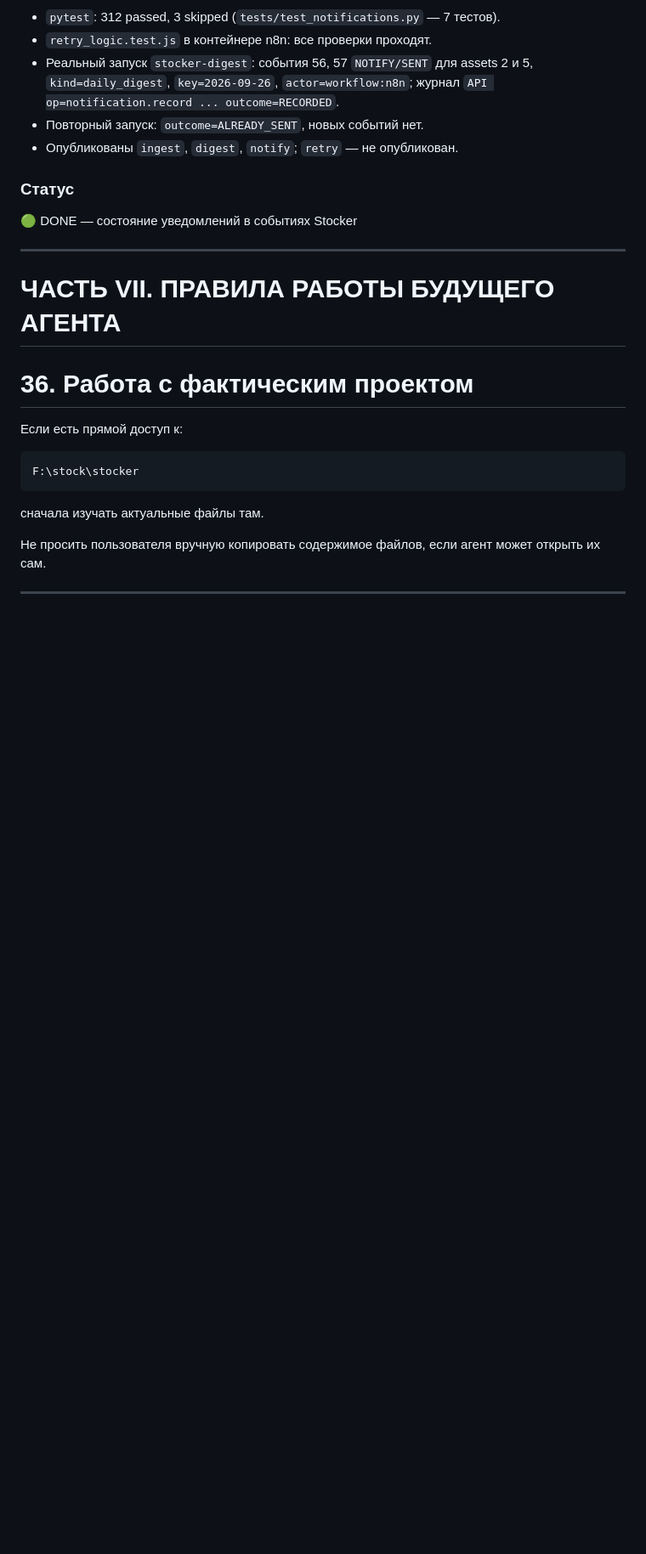
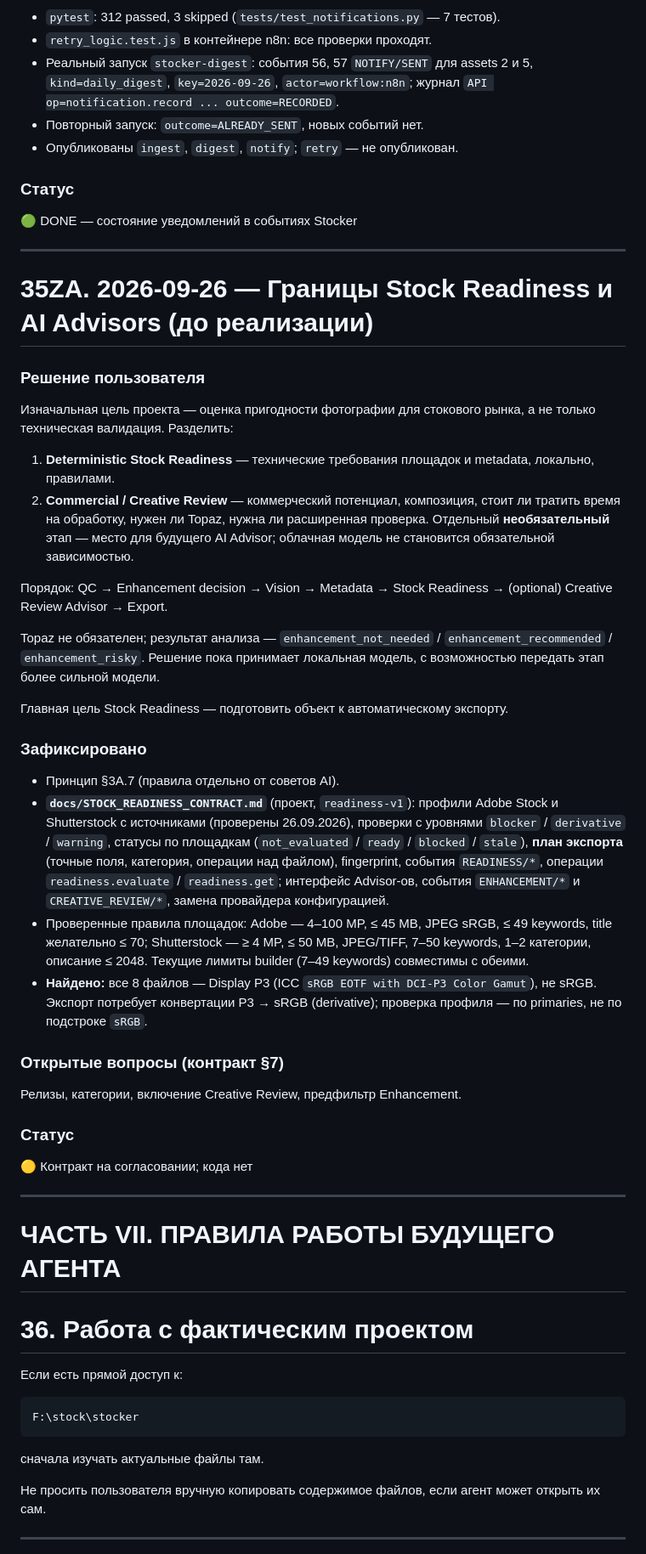
Before and after one commit to egotist713-cmd/stocker, a Markdown page: docs/STOCKER_PROJECT_PASSPORT.md, the part around one of its changes. Shown at 85% size. Drawn GitHub-style; blank space fills up the shorter version.

```diff
--- a/docs/STOCKER_PROJECT_PASSPORT.md
+++ b/docs/STOCKER_PROJECT_PASSPORT.md
@@ -2865,6 +2882,58 @@ baseline. `retry` — выключен до накопления статист
 
 ---
 
+# 35ZA. 2026-09-26 — Границы Stock Readiness и AI Advisors (до реализации)
+
+### Решение пользователя
+
+Изначальная цель проекта — оценка пригодности фотографии для стокового
+рынка, а не только техническая валидация. Разделить:
+
+1. **Deterministic Stock Readiness** — технические требования площадок и
+   metadata, локально, правилами.
+2. **Commercial / Creative Review** — коммерческий потенциал, композиция,
+   стоит ли тратить время на обработку, нужен ли Topaz, нужна ли расширенная
+   проверка. Отдельный **необязательный** этап — место для будущего AI Advisor;
+   облачная модель не становится обязательной зависимостью.
+
+Порядок: QC → Enhancement decision → Vision → Metadata → Stock Readiness →
+(optional) Creative Review Advisor → Export.
+
+Topaz не обязателен; результат анализа — `enhancement_not_needed` /
+`enhancement_recommended` / `enhancement_risky`. Решение пока принимает
+локальная модель, с возможностью передать этап более сильной модели.
+
+Главная цель Stock Readiness — подготовить объект к автоматическому экспорту.
+
+### Зафиксировано
+
+- Принцип §3A.7 (правила отдельно от советов AI).
+- **`docs/STOCK_READINESS_CONTRACT.md`** (проект, `readiness-v1`): профили
+  Adobe Stock и Shutterstock с источниками (проверены 26.09.2026), проверки с
+  уровнями `blocker` / `derivative` / `warning`, статусы по площадкам
+  (`not_evaluated` / `ready` / `blocked` / `stale`), **план экспорта** (точные
+  поля, категория, операции над файлом), fingerprint, события
+  `READINESS/*`, операции `readiness.evaluate` / `readiness.get`; интерфейс
+  Advisor-ов, события `ENHANCEMENT/*` и `CREATIVE_REVIEW/*`, замена провайдера
+  конфигурацией.
+- Проверенные правила площадок: Adobe — 4–100 MP, ≤ 45 MB, JPEG sRGB, ≤ 49
+  keywords, title желательно ≤ 70; Shutterstock — ≥ 4 MP, ≤ 50 MB, JPEG/TIFF,
+  7–50 keywords, 1–2 категории, описание ≤ 2048. Текущие лимиты builder
+  (7–49 keywords) совместимы с обеими.
+- **Найдено:** все 8 файлов — Display P3 (ICC `sRGB EOTF with DCI-P3 Color
+  Gamut`), не sRGB. Экспорт потребует конвертации P3 → sRGB (derivative);
+  проверка профиля — по primaries, не по подстроке `sRGB`.
+
+### Открытые вопросы (контракт §7)
+
+Релизы, категории, включение Creative Review, предфильтр Enhancement.
+
+### Статус
+
+🟡 Контракт на согласовании; кода нет
+
+---
+
 # ЧАСТЬ VII. ПРАВИЛА РАБОТЫ БУДУЩЕГО АГЕНТА
 
 # 36. Работа с фактическим проектом
```
Also changed, not shown: other parts of docs/STOCKER_PROJECT_PASSPORT.md (+21 -1 lines), docs/STOCK_READINESS_CONTRACT.md (added, +393 -0 lines).
